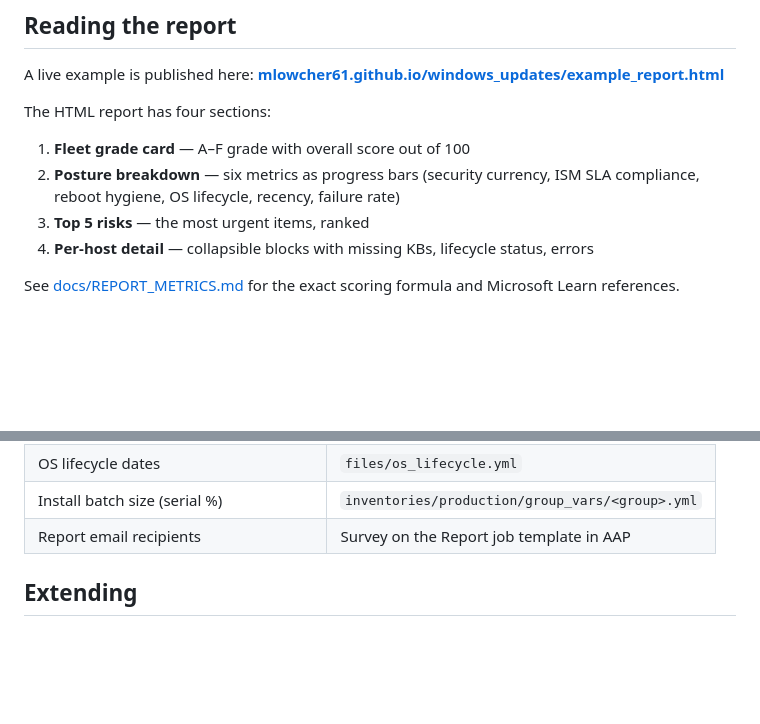
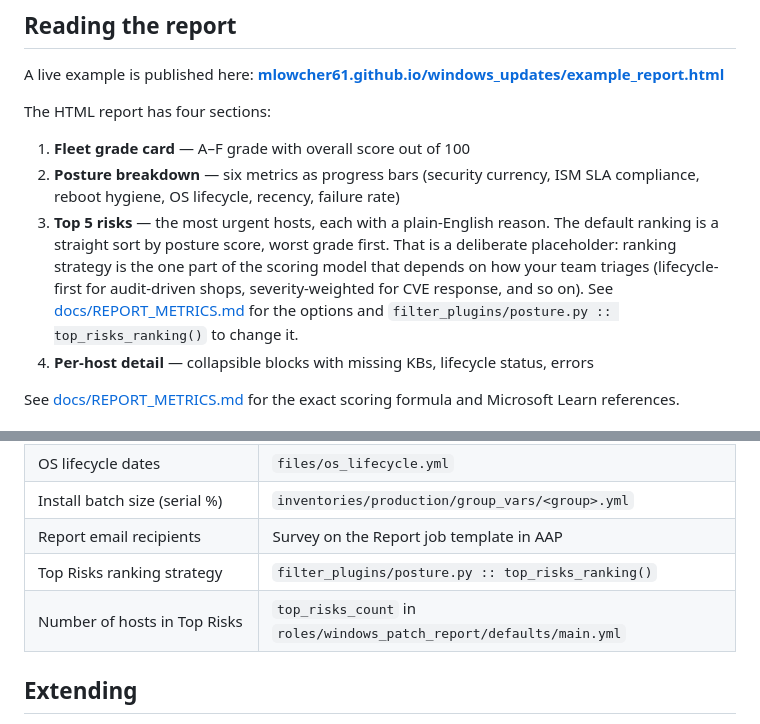
Before and after one commit to mlowcher61/windows_updates, a Markdown page: README.md, 2 parts joined by grey strips. Rendered like a GitHub page; blank space fills up the shorter version.

Commit message:
Qualify the Top Risks ranking as a placeholder in the README
top_risks_ranking() sorts by ascending posture score and is flagged as a
user contribution point, but the README described Top Risks as a finished
feature. Say what the default ranking actually does, point at the strategy
table in docs/REPORT_METRICS.md, and add both ranking knobs to the
customization table.

Co-Authored-By: Claude Opus 5 <noreply@anthropic.com>

```diff
--- a/README.md
+++ b/README.md
@@ -123,7 +123,13 @@ The HTML report has four sections:
 
 1. **Fleet grade card** — A–F grade with overall score out of 100
 2. **Posture breakdown** — six metrics as progress bars (security currency, ISM SLA compliance, reboot hygiene, OS lifecycle, recency, failure rate)
-3. **Top 5 risks** — the most urgent items, ranked
+3. **Top 5 risks** — the most urgent hosts, each with a plain-English reason.
+   The default ranking is a straight sort by posture score, worst grade first.
+   That is a deliberate placeholder: ranking strategy is the one part of the
+   scoring model that depends on how your team triages (lifecycle-first for
+   audit-driven shops, severity-weighted for CVE response, and so on). See
+   [docs/REPORT_METRICS.md](docs/REPORT_METRICS.md#top-risks-ranking) for the
+   options and `filter_plugins/posture.py :: top_risks_ranking()` to change it.
 4. **Per-host detail** — collapsible blocks with missing KBs, lifecycle status, errors
 
 See [docs/REPORT_METRICS.md](docs/REPORT_METRICS.md) for the exact scoring formula and Microsoft Learn references.
@@ -138,6 +144,8 @@ See [docs/REPORT_METRICS.md](docs/REPORT_METRICS.md) for the exact scoring formu
 | OS lifecycle dates | `files/os_lifecycle.yml` |
 | Install batch size (serial %) | `inventories/production/group_vars/<group>.yml` |
 | Report email recipients | Survey on the Report job template in AAP |
+| Top Risks ranking strategy | `filter_plugins/posture.py :: top_risks_ranking()` |
+| Number of hosts in Top Risks | `top_risks_count` in `roles/windows_patch_report/defaults/main.yml` |
 
 ## Extending
 
```
